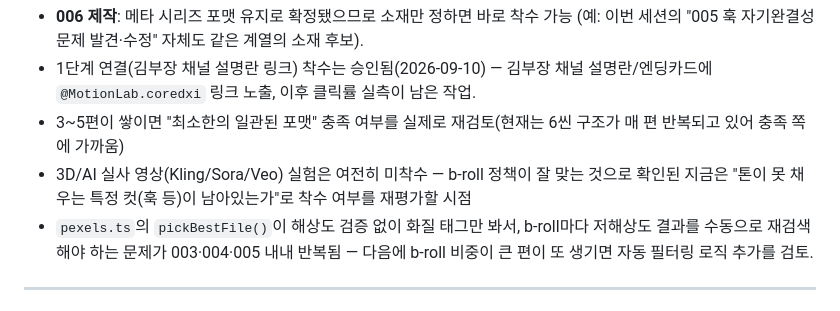
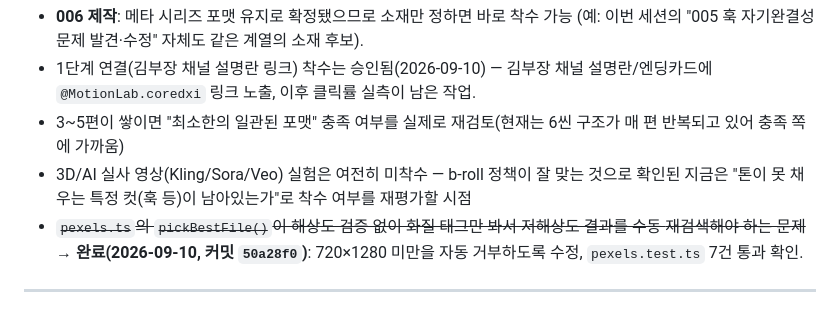
Before and after one commit to DevCoreDXI76/MotionLab, a Markdown page: docs/remotion_사이드트랙_프로젝트설정.md, the part around the change. Rendered like a GitHub page.

Commit message:
docs: mark pickBestFile resolution-filter item as completed
pexels.ts의 pickBestFile() 저해상도 자동 필터링 항목을 "다음에 할 만한 것"에서
완료 처리(커밋 50a28f0, pexels.test.ts 7건 통과 확인).

Co-Authored-By: Claude Sonnet 5 <noreply@anthropic.com>

```diff
--- a/docs/remotion_사이드트랙_프로젝트설정.md
+++ b/docs/remotion_사이드트랙_프로젝트설정.md
@@ -94,9 +94,9 @@
   반복되고 있어 충족 쪽에 가까움)
 - 3D/AI 실사 영상(Kling/Sora/Veo) 실험은 여전히 미착수 — b-roll 정책이 잘 맞는 것으로 확인된
   지금은 "톤이 못 채우는 특정 컷(훅 등)이 남아있는가"로 착수 여부를 재평가할 시점
-- `pexels.ts`의 `pickBestFile()`이 해상도 검증 없이 화질 태그만 봐서, b-roll마다 저해상도
-  결과를 수동으로 재검색해야 하는 문제가 003·004·005 내내 반복됨 — 다음에 b-roll 비중이
-  큰 편이 또 생기면 자동 필터링 로직 추가를 검토.
+- ~~`pexels.ts`의 `pickBestFile()`이 해상도 검증 없이 화질 태그만 봐서 저해상도 결과를 수동
+  재검색해야 하는 문제~~ → **완료(2026-09-10, 커밋 `50a28f0`)**: 720×1280 미만을 자동 거부하도록
+  수정, `pexels.test.ts` 7건 통과 확인.
 
 ---
 
```
